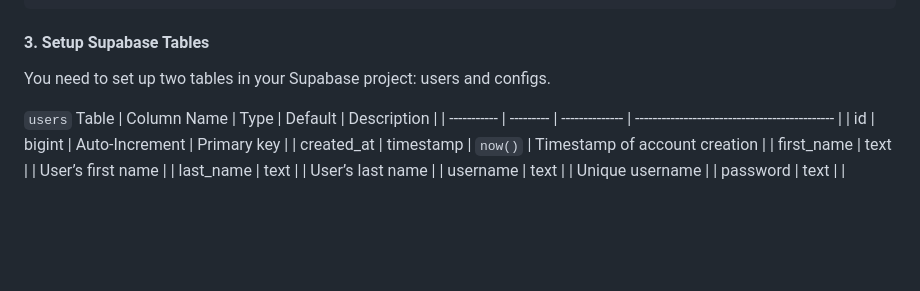
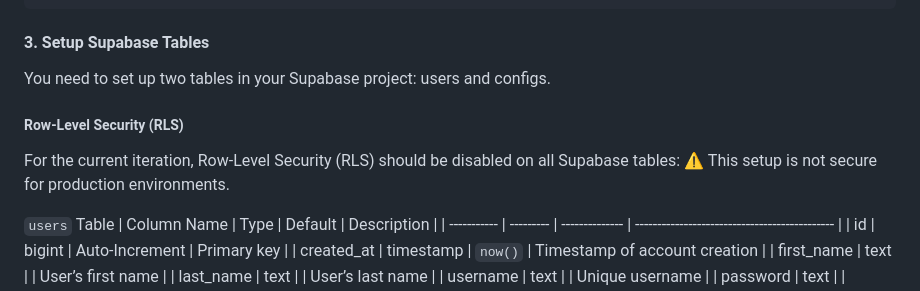
Before and after one commit to kewpiesmayo/QR-Code-Generator, a Markdown page: README.md, the part around the change. GitHub-like rendering; blank space fills up the shorter version.

````diff
--- a/README.md
+++ b/README.md
@@ -39,6 +39,11 @@ npm install
 ```
 #### 3. Setup Supabase Tables
 You need to set up two tables in your Supabase project: users and configs.
+
+##### Row-Level Security (RLS)
+For the current iteration, Row-Level Security (RLS) should be disabled on all Supabase tables:
+⚠️ This setup is not secure for production environments.
+
 
 ```users``` Table
 | Column Name | Type      | Default        | Description                                   |
````
